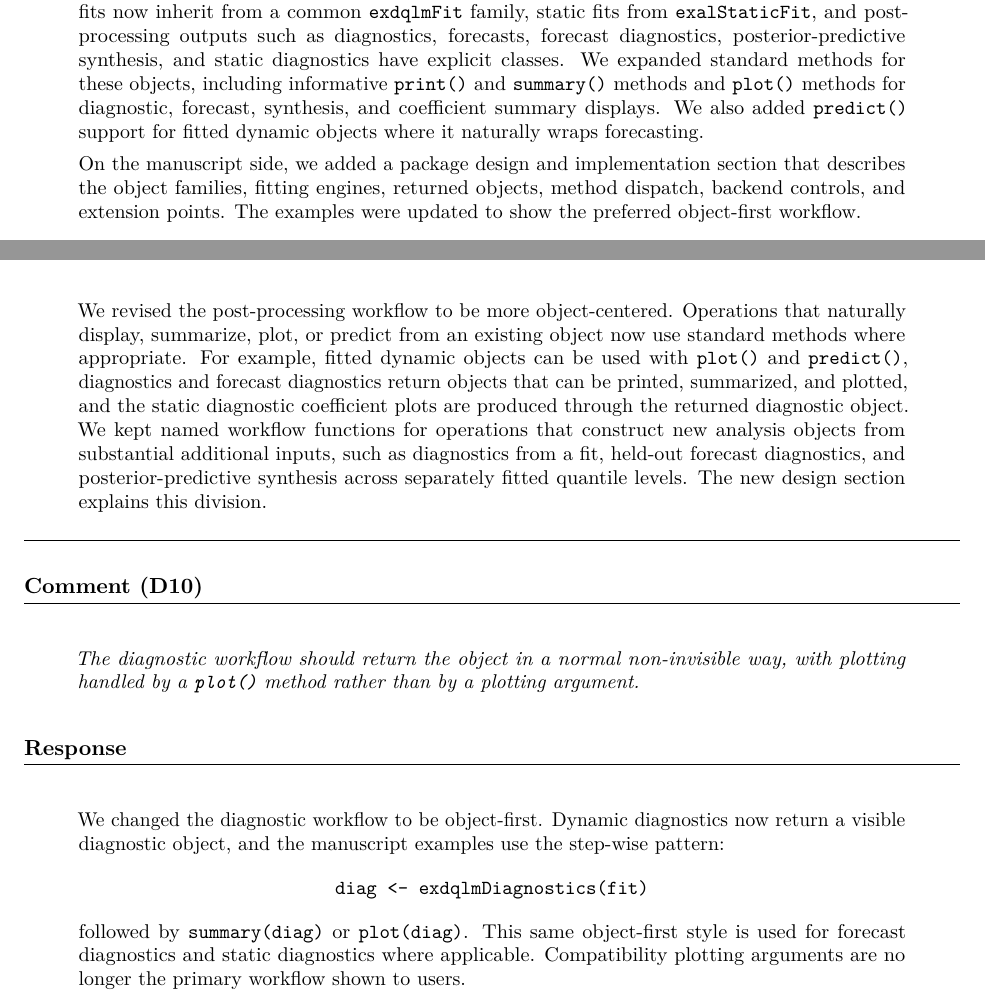
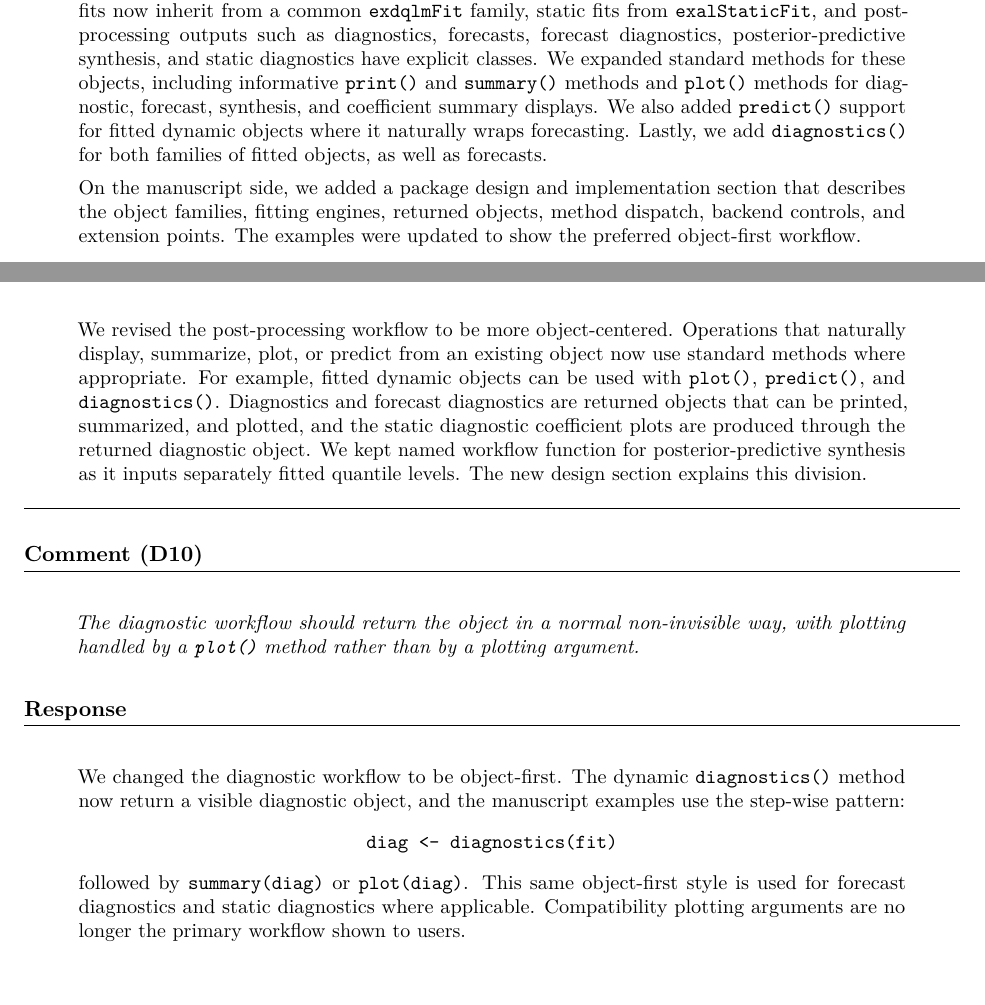
Before and after one commit to AntonioAPDL/exdqlm---Article, a LaTeX document (response-to-editor.tex): two parts of pages 4 and 7 of 8, joined at a grey line, cut so that both start at the same text. Compiled offline with pdfLaTeX.

Commit message:
New Raquel Changes

```diff
--- a/response-to-editor.tex
+++ b/response-to-editor.tex
@@ -217,7 +217,7 @@ diagnostics have explicit classes. We expanded standard methods for these
 objects, including informative \code{print()} and \code{summary()} methods and
 \code{plot()} methods for diagnostic, forecast, synthesis, and coefficient
 summary displays. We also added \code{predict()} support for fitted dynamic
-objects where it naturally wraps forecasting.
+objects where it naturally wraps forecasting. Lastly, we add \code{diagnostics()} for both families of fitted objects, as well as forecasts.
 
 On the manuscript side, we added a package design and implementation section
 that describes the object families, fitting engines, returned objects, method
@@ -382,14 +382,10 @@ seem more natural with a suitable class and method system.
 We revised the post-processing workflow to be more object-centered. Operations
 that naturally display, summarize, plot, or predict from an existing object now
 use standard methods where appropriate. For example, fitted dynamic objects can
-be used with \code{plot()} and \code{predict()}, diagnostics and forecast
-diagnostics return objects that can be printed, summarized, and plotted, and the
+be used with \code{plot()}, \code{predict()}, and \code{diagnostics()}. Diagnostics and forecast diagnostics are returned objects that can be printed, summarized, and plotted, and the
 static diagnostic coefficient plots are produced through the returned diagnostic
-object. We kept named workflow functions for operations that construct new
-analysis objects from substantial additional inputs, such as diagnostics from a
-fit, held-out forecast diagnostics, and posterior-predictive synthesis across
-separately fitted quantile levels. The new design section explains this
-division.
+object. We kept named workflow function for % operations that construct new analysis objects from substantial additional inputs, such as diagnostics from a fit, held-out forecast diagnostics, and
+posterior-predictive synthesis as it inputs separately fitted quantile levels. The new design section explains this division.
 \end{responsebox}
 
 \commentheading{D10}
@@ -401,11 +397,11 @@ argument.
 
 \responseheading
 \begin{responsebox}
-We changed the diagnostic workflow to be object-first. Dynamic diagnostics now
+We changed the diagnostic workflow to be object-first. The dynamic \code{diagnostics()} method now
 return a visible diagnostic object, and the manuscript examples use the
 step-wise pattern:
 \[
-\code{diag <- exdqlmDiagnostics(fit)}
+\code{diag <- diagnostics(fit)}
 \]
 followed by \code{summary(diag)} or \code{plot(diag)}. This same object-first
 style is used for forecast diagnostics and static diagnostics where applicable.
```
Also changed, not shown: exdqlm-jss.tex (+7 -5 lines).
